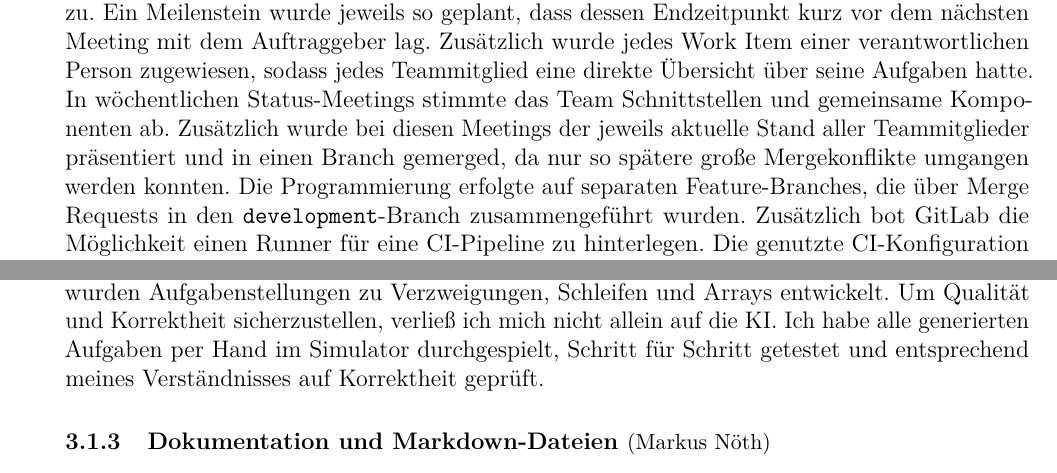
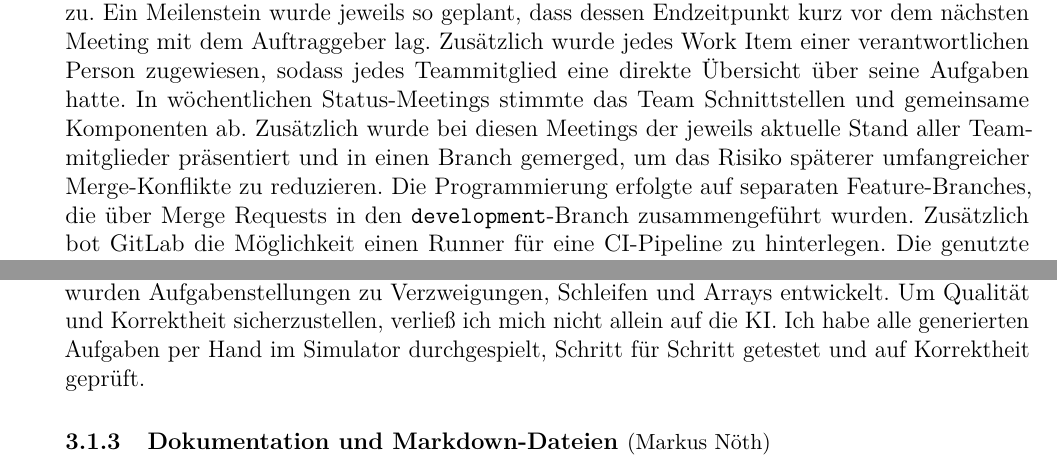
Before and after one commit to Markussus/ProjektArbeit_GI_Plattform, a LaTeX document (docs/documentation/documentation.tex, which reads docs/documentation/includes/01_Einleitung/01_03.tex, docs/documentation/includes/03_KI/03_01.tex): two parts of pages 5 and 12 of 43, joined at a grey line, cut so that both start at the same text. Compiled offline with pdfLaTeX.

Commit message:
feat: last fixes of docu

```diff
--- a/docs/documentation/includes/01_Einleitung/01_03.tex
+++ b/docs/documentation/includes/01_Einleitung/01_03.tex
@@ -3,7 +3,7 @@
 Die Entwicklung der Plattform erfolgte iterativ und agil orientiert.  Zu Projektbeginn haben wir die anfänglichen Anforderungen in fachliche Module und übergreifende Bestandteile aufgeteilt. Für diese übernahmen jeweils einzelne Teammitglieder die Verantwortung.
 
 Für die Versionsverwaltung und das Aufgabenmanagement nutzten wir den GitLab-Server der \gls{thws}. Aufgaben und ToDos erfassten wir dort als Work Items und wiesen diese Meilensteinen zu. Ein Meilenstein wurde jeweils so geplant, dass dessen Endzeitpunkt kurz vor dem nächsten Meeting mit dem Auftraggeber lag. Zusätzlich wurde jedes Work Item einer verantwortlichen Person zugewiesen, sodass jedes Teammitglied eine direkte Übersicht über seine Aufgaben hatte.
-In wöchentlichen Status-Meetings stimmte das Team Schnittstellen und gemeinsame Komponenten ab. Zusätzlich wurde bei diesen Meetings der jeweils aktuelle Stand aller Teammitglieder präsentiert und in einen Branch gemerged, da nur so spätere große Mergekonflikte umgangen werden konnten.
+In wöchentlichen Status-Meetings stimmte das Team Schnittstellen und gemeinsame Komponenten ab. Zusätzlich wurde bei diesen Meetings der jeweils aktuelle Stand aller Teammitglieder präsentiert und in einen Branch gemerged, um das Risiko späterer umfangreicher Merge-Konflikte zu reduzieren.
 Die Programmierung erfolgte auf separaten Feature-Branches, die über Merge Requests in den \texttt{development}-Branch zusammengeführt wurden. Zusätzlich bot GitLab die Möglichkeit einen Runner für eine \gls{ci}-Pipeline zu hinterlegen. Die genutzte \gls{ci}-Konfiguration enthielt Formatprüfung, Linter, Unit-Tests, einen Build mit Typprüfung sowie \gls{e2e}-Tests.
 
 In Abstimmung mit dem Auftraggeber Prof.~Dr.~ Braun führten wir den jeweils aktuell lauffähigen Zwischenstand vor. Das direkte Feedback floss in die folgenden Arbeitsschritte ein und diente als Grundlage für neue Work Items. So konnten Missverständnisse frühzeitig geklärt und weitere Anforderungen, etwa die schrittweise Ausführung oder die visuelle Darstellung einzelner Simulatoren, genauer festgelegt werden.
--- a/docs/documentation/includes/03_KI/03_01.tex
+++ b/docs/documentation/includes/03_KI/03_01.tex
@@ -19,7 +19,7 @@ Zur Prüfung interaktiver Abläufe nutzte ich Playwright über das Model Context
 
 \subNsection{2}{Aufgabengenerierung und manuelle Prüfung}{Markus Nöth}
 
-Für die Moore-Automaten und die Java-Programmierumgebung wurden mithilfe verschiedener Sprachmodelle Übungsaufgaben entworfen. Bei den Automaten dienten Ablaufbeschreibungen als Ausgangspunkt, beispielsweise für Drehkreuze oder Ampelsteuerungen. Dabei erzeugten manche Prompts unvollständige Tabellen oder ungültige Übergänge. Für das Java-Modul wurden Aufgabenstellungen zu Verzweigungen, Schleifen und Arrays entwickelt. Um Qualität und Korrektheit sicherzustellen, verließ ich mich nicht allein auf die KI. Ich habe alle generierten Aufgaben per Hand im Simulator durchgespielt, Schritt für Schritt getestet und entsprechend meines Verständnisses auf Korrektheit geprüft.
+Für die Moore-Automaten und die Java-Programmierumgebung wurden mithilfe verschiedener Sprachmodelle Übungsaufgaben entworfen. Bei den Automaten dienten Ablaufbeschreibungen als Ausgangspunkt, beispielsweise für Drehkreuze oder Ampelsteuerungen. Dabei erzeugten manche Prompts unvollständige Tabellen oder ungültige Übergänge. Für das Java-Modul wurden Aufgabenstellungen zu Verzweigungen, Schleifen und Arrays entwickelt. Um Qualität und Korrektheit sicherzustellen, verließ ich mich nicht allein auf die KI. Ich habe alle generierten Aufgaben per Hand im Simulator durchgespielt, Schritt für Schritt getestet und auf Korrektheit geprüft.
 
 \subNsection{2}{Dokumentation und Markdown-Dateien}{Markus Nöth}
 
```
Also changed, not shown: docs/documentation/documentation.tex (+0 -1 lines), docs/documentation/includes/04_Designentscheidungen/04_08.tex (+1 -1 lines), docs/documentation/documentation.pdf.
